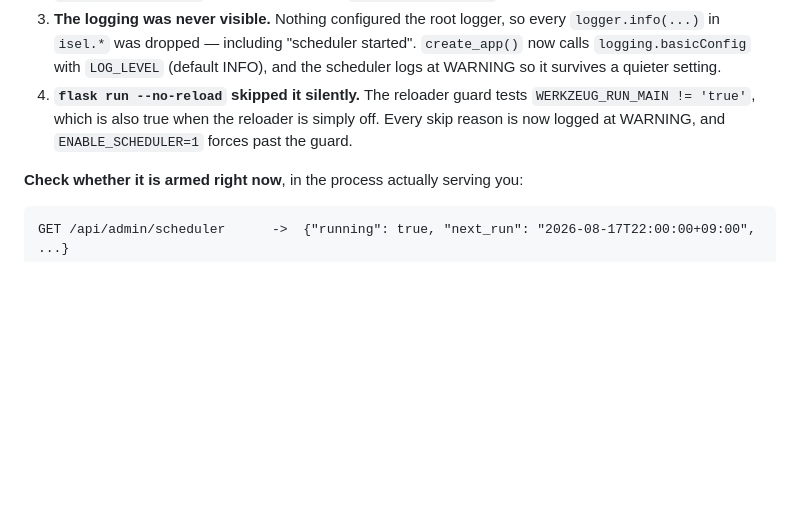
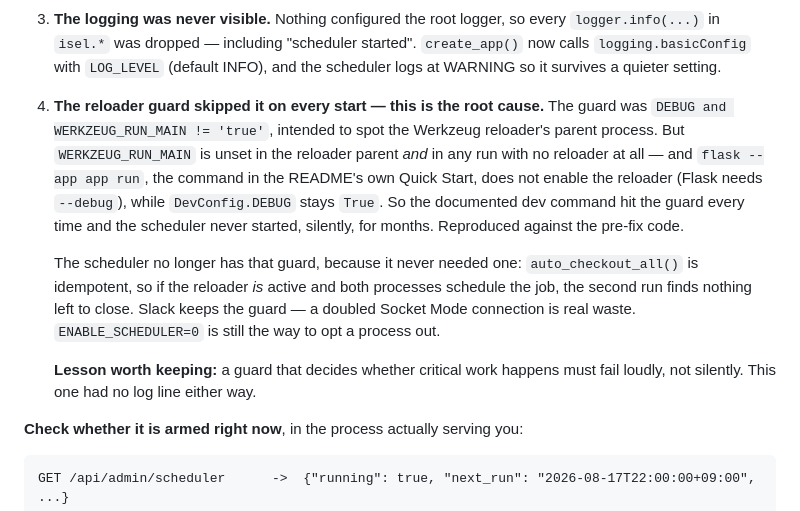
Before and after one commit to isel-yoshii/isel_room, a Markdown page: ISEL_ROOM_GUIDE.md, the part around the change. Rendered like a GitHub page; blank space fills up the shorter version.

Commit message:
docs: correct the post-mortem root cause to the documented dev command

```diff
--- a/ISEL_ROOM_GUIDE.md
+++ b/ISEL_ROOM_GUIDE.md
@@ -734,10 +734,24 @@ worth not re-entering.
    "scheduler started". `create_app()` now calls `logging.basicConfig` with
    `LOG_LEVEL` (default INFO), and the scheduler logs at WARNING so it survives
    a quieter setting.
-4. **`flask run --no-reload` skipped it silently.** The reloader guard tests
-   `WERKZEUG_RUN_MAIN != 'true'`, which is also true when the reloader is
-   simply off. Every skip reason is now logged at WARNING, and
-   `ENABLE_SCHEDULER=1` forces past the guard.
+4. **The reloader guard skipped it on every start — this is the root cause.**
+   The guard was `DEBUG and WERKZEUG_RUN_MAIN != 'true'`, intended to spot the
+   Werkzeug reloader's parent process. But `WERKZEUG_RUN_MAIN` is unset in the
+   reloader parent *and* in any run with no reloader at all — and
+   `flask --app app run`, the command in the README's own Quick Start, does not
+   enable the reloader (Flask needs `--debug`), while `DevConfig.DEBUG` stays
+   `True`. So the documented dev command hit the guard every time and the
+   scheduler never started, silently, for months. Reproduced against the
+   pre-fix code.
+
+   The scheduler no longer has that guard, because it never needed one:
+   `auto_checkout_all()` is idempotent, so if the reloader *is* active and both
+   processes schedule the job, the second run finds nothing left to close.
+   Slack keeps the guard — a doubled Socket Mode connection is real waste.
+   `ENABLE_SCHEDULER=0` is still the way to opt a process out.
+
+   **Lesson worth keeping:** a guard that decides whether critical work happens
+   must fail loudly, not silently. This one had no log line either way.
 
 **Check whether it is armed right now**, in the process actually serving you:
 
```
